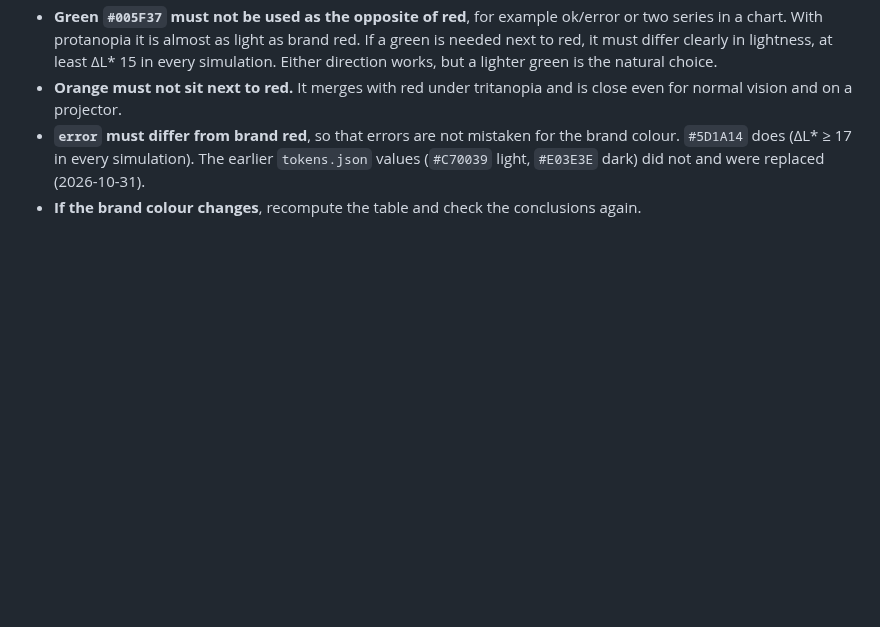
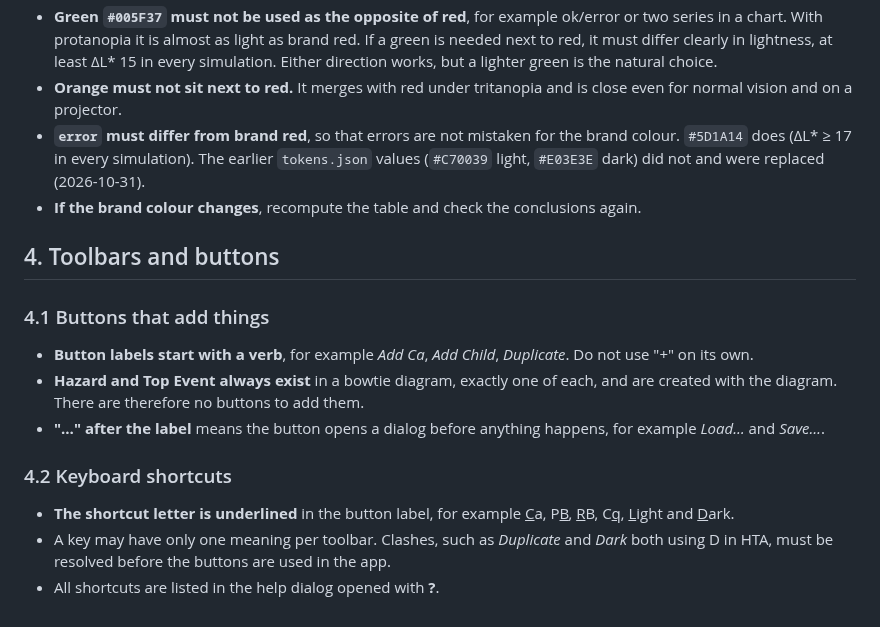
Before and after one commit to larswpettersson/hfa-ds, a Markdown page: docs/design-principles.md, the part around the change. GitHub-like rendering; blank space fills up the shorter version.

```diff
--- a/docs/design-principles.md
+++ b/docs/design-principles.md
@@ -293,3 +293,17 @@ This is how a typical complementary palette, green `#005F37`, blue `#00375F`, or
 - **Orange must not sit next to red.** It merges with red under tritanopia and is close even for normal vision and on a projector.
 - **`error` must differ from brand red**, so that errors are not mistaken for the brand colour. `#5D1A14` does (ΔL\* ≥ 17 in every simulation). The earlier `tokens.json` values (`#C70039` light, `#E03E3E` dark) did not and were replaced (2026-10-31).
 - **If the brand colour changes**, recompute the table and check the conclusions again.
+
+## 4. Toolbars and buttons
+
+### 4.1 Buttons that add things
+
+- **Button labels start with a verb**, for example *Add Ca*, *Add Child*, *Duplicate*. Do not use "+" on its own.
+- **Hazard and Top Event always exist** in a bowtie diagram, exactly one of each, and are created with the diagram. There are therefore no buttons to add them.
+- **"…" after the label** means the button opens a dialog before anything happens, for example *Load…* and *Save…*.
+
+### 4.2 Keyboard shortcuts
+
+- **The shortcut letter is underlined** in the button label, for example <u>C</u>a, P<u>B</u>, <u>R</u>B, C<u>q</u>, <u>L</u>ight and <u>D</u>ark.
+- A key may have only one meaning per toolbar. Clashes, such as *Duplicate* and *Dark* both using D in HTA, must be resolved before the buttons are used in the app.
+- All shortcuts are listed in the help dialog opened with **?**.
```
Also changed, not shown: docs/designprinciper.md (+14 -0 lines).
